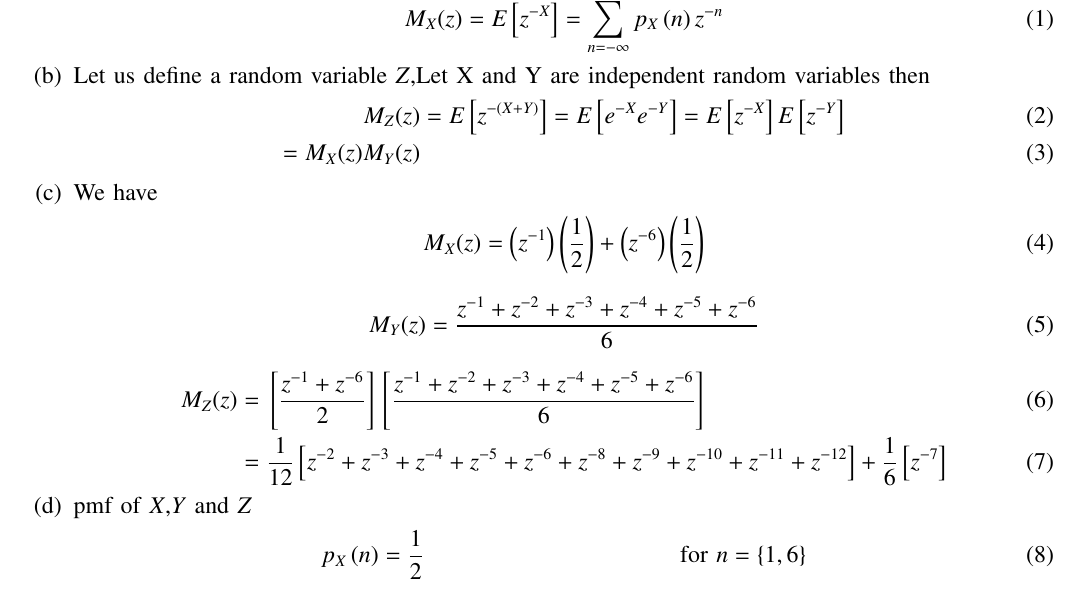
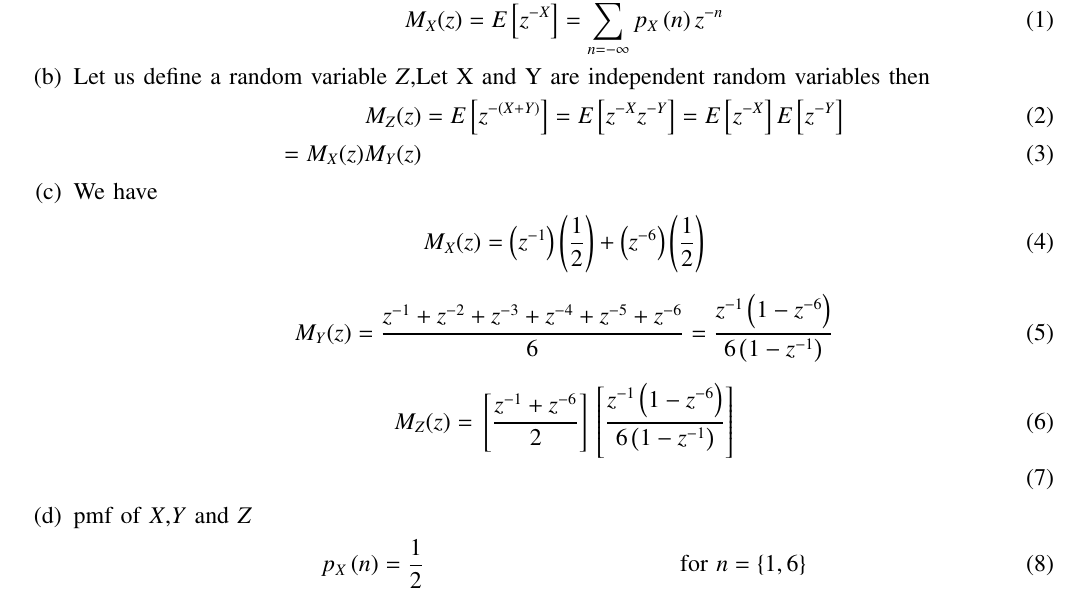
Before and after one commit to lahari998/probability-and-random-variables, a LaTeX problem sheet (assignment1/assign1.tex): part of page 1 of 2, cut so that both start at the same text. Compiled offline with pdfLaTeX.

Commit message:
Add files via upload

```diff
--- a/assignment1/assign1.tex
+++ b/assignment1/assign1.tex
@@ -206,7 +206,7 @@
 		 \item Let us define a random variable $Z$,Let X and Y are independent random variables then
 			 \begin{align}
 				 M_Z(z) &= E\sbrak{z^{-(X + Y)}}
-					 = E\sbrak{e^{-X}e^{-Y}} = E\sbrak{z^{-X}}E\sbrak{z^{-Y}} \\
+					 = E\sbrak{z^{-X}z^{-Y}} = E\sbrak{z^{-X}}E\sbrak{z^{-Y}} \\
 					 = M_X(z)M_Y(z)
 			 \end{align}
 			 \item  We have
@@ -215,11 +215,11 @@
                         \end{align}
                          \begin{align}
                                  M_Y(z) &= \frac{z^{-1} + z^{-2} + z^{-3} + z^{-4} + z^{-5} + z^{-6}}{6}
+                                 =\frac{z^{-1}\brak{1-z^{-6}}}{6\brak{1-z^{-1}}}
                          \end{align}
                         \begin{align}
-                        M_Z(z) &= \sbrak{\frac{z^{-1} + z^{-6}}{2}}\sbrak{\frac{z^{-1} + z^{-2} + z^{-3} + z^{-4} + z^{-5} + z^{-6}}{6}} \\
-                                &= \frac{1}{12}\sbrak{z^{-2} + z^{-3} + z^{-4} + z^{-5} + z^{-6} + z^{-8} + z^{-9} + z^{-10} + z^{-11} + z^{-12}} + \frac{1}{6}\sbrak{z^{-7}}
-                        \end{align}
+                        M_Z(z) &= \sbrak{\frac{z^{-1} + z^{-6}}{2}}\sbrak{\frac{z^{-1}\brak{1-z^{-6}}}{6\brak{1-z^{-1}}}} \\
+                                \end{align}
 
 		 \item pmf of $X$,$Y$ and $Z$
 			 \begin{align}
```
Also changed, not shown: assignment1/1.png (added), assignment1/assign1.pdf.
